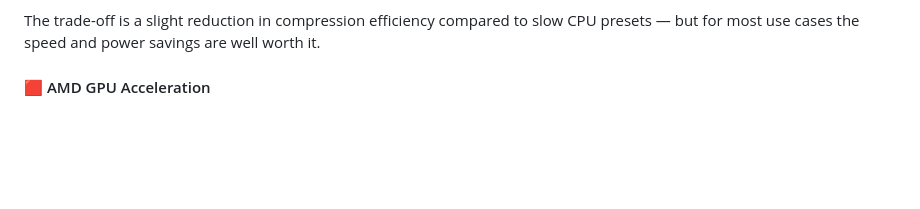
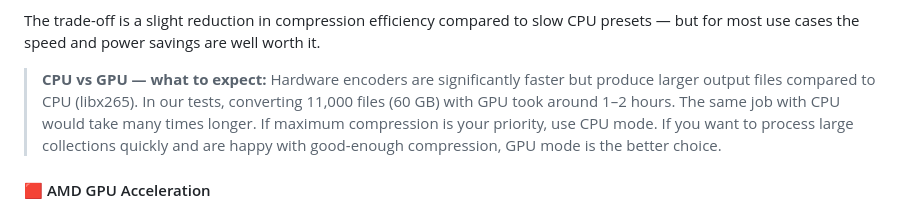
Before and after one commit to nazimcanislam/shrinkify, a Markdown page: README.md, the part around the change. Rendered like a GitHub page; blank space fills up the shorter version.

```diff
--- a/README.md
+++ b/README.md
@@ -56,6 +56,14 @@ If no compatible GPU is found, it silently falls back to CPU encoding.
 - 🖥️ **System stays responsive** — your CPU is free for other tasks while the GPU handles encoding
 
 The trade-off is a slight reduction in compression efficiency compared to slow CPU presets — but for most use cases the speed and power savings are well worth it.
+
+> **CPU vs GPU — what to expect:**
+> Hardware encoders are significantly faster but produce larger output files
+> compared to CPU (libx265). In our tests, converting 11,000 files (60 GB)
+> with GPU took around 1–2 hours. The same job with CPU would take many times
+> longer. If maximum compression is your priority, use CPU mode. If you want
+> to process large collections quickly and are happy with good-enough
+> compression, GPU mode is the better choice.
 
 #### 🟥 AMD GPU Acceleration
 
```
Also changed, not shown: README.tr.md (+8 -0 lines).
